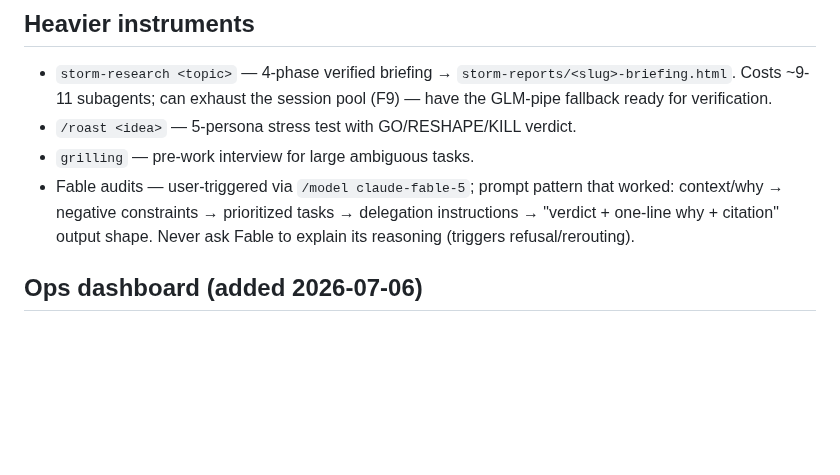
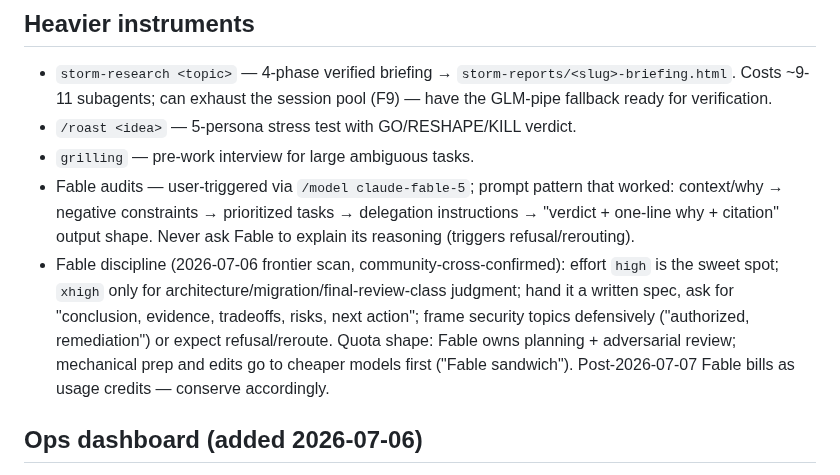
Before and after one commit to TraceBrown/popperwick, a Markdown page: skills/vault-run-and-operate/SKILL.md, the part around the change. GitHub-like rendering; blank space fills up the shorter version.

Commit message:
2026-07-06: 1 file changed — skills/vault-run-and-operate/SKILL.md
Public-history rewrite: the original commit also changed files outside this repository, so its message was not carried.

Co-Authored-By: Claude Fable 5 <noreply@anthropic.com>

```diff
--- a/skills/vault-run-and-operate/SKILL.md
+++ b/skills/vault-run-and-operate/SKILL.md
@@ -62,6 +62,7 @@ pdftotext paper.pdf paper.txt && cat paper.txt | glm-do "$EXTRACT_PROMPT"
 - `/roast <idea>` — 5-persona stress test with GO/RESHAPE/KILL verdict.
 - `grilling` — pre-work interview for large ambiguous tasks.
 - Fable audits — user-triggered via `/model claude-fable-5`; prompt pattern that worked: context/why → negative constraints → prioritized tasks → delegation instructions → "verdict + one-line why + citation" output shape. Never ask Fable to explain its reasoning (triggers refusal/rerouting).
+- Fable discipline (2026-07-06 frontier scan, community-cross-confirmed): effort `high` is the sweet spot; `xhigh` only for architecture/migration/final-review-class judgment; hand it a written spec, ask for "conclusion, evidence, tradeoffs, risks, next action"; frame security topics defensively ("authorized, remediation") or expect refusal/reroute. Quota shape: Fable owns planning + adversarial review; mechanical prep and edits go to cheaper models first ("Fable sandwich"). Post-2026-07-07 Fable bills as usage credits — conserve accordingly.
 
 ## Ops dashboard (added 2026-07-06)
 
```
